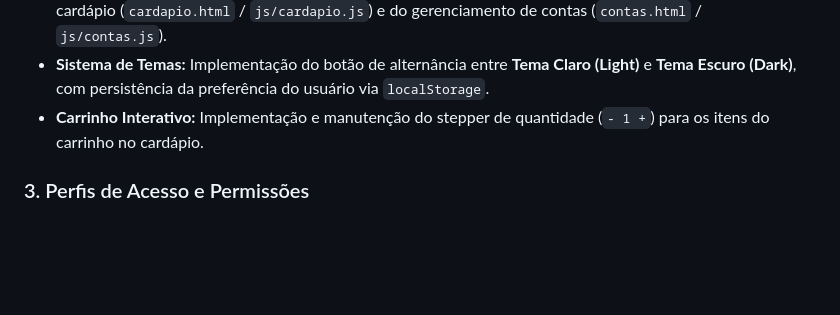
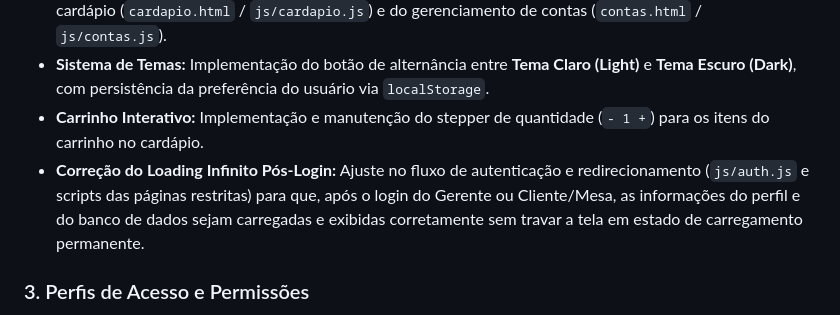
Before and after one commit to NeoOrder-AYJP/NeoOrder, a Markdown page: backlog.md, the part around the change. GitHub-like rendering; blank space fills up the shorter version.

```diff
--- a/backlog.md
+++ b/backlog.md
@@ -68,6 +68,7 @@ Abaixo está a quebra organizada do desenvolvimento do projeto em tarefas sequen
 - **Resolução de Loading Infinito:** Tratamento de erros e validação de retornos vazios no carregamento do cardápio (`cardapio.html` / `js/cardapio.js`) e do gerenciamento de contas (`contas.html` / `js/contas.js`).
 - **Sistema de Temas:** Implementação do botão de alternância entre **Tema Claro (Light)** e **Tema Escuro (Dark)**, com persistência da preferência do usuário via `localStorage`.
 - **Carrinho Interativo:** Implementação e manutenção do stepper de quantidade (`- 1 +`) para os itens do carrinho no cardápio.
+- **Correção do Loading Infinito Pós-Login:** Ajuste no fluxo de autenticação e redirecionamento (`js/auth.js` e scripts das páginas restritas) para que, após o login do Gerente ou Cliente/Mesa, as informações do perfil e do banco de dados sejam carregadas e exibidas corretamente sem travar a tela em estado de carregamento permanente.
 
 ### 3. Perfis de Acesso e Permissões
 - **Reformulação do Login (4 Perfis):** Reestruturação do painel de login (`login.html` / `js/auth.js`) para suportar quatro perfis distintos: Gerente, Atendente/Funcionário, Mesa e Cliente (Fidelidade com login por Usuário/Senha e campo opcional de Telefone).
```
